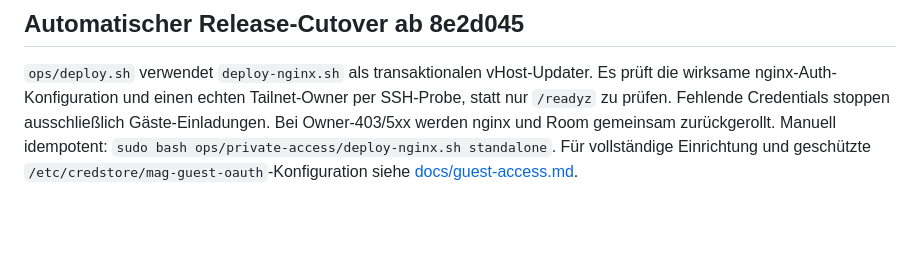
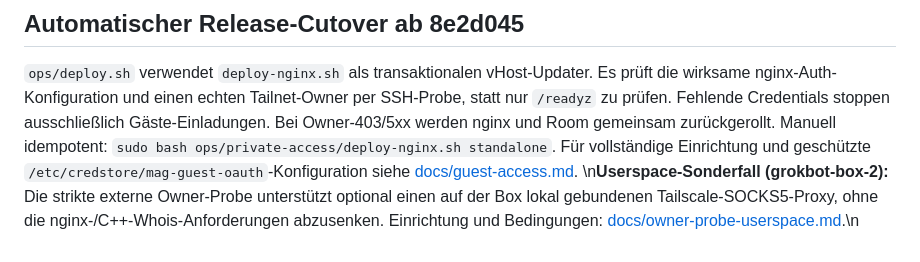
Before and after one commit to ChristianHohlfeld/mag-portable-stack, a Markdown page: ops/private-access/README.md, the part around the change. GitHub-like rendering; blank space fills up the shorter version.

Commit message:
docs: link secure userspace SOCKS5 owner-probe procedure

```diff
--- a/ops/private-access/README.md
+++ b/ops/private-access/README.md
@@ -17,3 +17,4 @@ CI runs real C++ magroom against a fake tailscaled Unix LocalAPI and a throwaway
 ## Automatischer Release-Cutover ab 8e2d045
 
 `ops/deploy.sh` verwendet `deploy-nginx.sh` als transaktionalen vHost-Updater. Es prüft die wirksame nginx-Auth-Konfiguration und einen echten Tailnet-Owner per SSH-Probe, statt nur `/readyz` zu prüfen. Fehlende Credentials stoppen ausschließlich Gäste-Einladungen. Bei Owner-403/5xx werden nginx und Room gemeinsam zurückgerollt. Manuell idempotent: `sudo bash ops/private-access/deploy-nginx.sh standalone`. Für vollständige Einrichtung und geschützte `/etc/credstore/mag-guest-oauth`-Konfiguration siehe [docs/guest-access.md](../../docs/guest-access.md).
+\n**Userspace-Sonderfall (grokbot-box-2):** Die strikte externe Owner-Probe unterstützt optional einen auf der Box lokal gebundenen Tailscale-SOCKS5-Proxy, ohne die nginx-/C++-Whois-Anforderungen abzusenken. Einrichtung und Bedingungen: [docs/owner-probe-userspace.md](../../docs/owner-probe-userspace.md).\n
```
